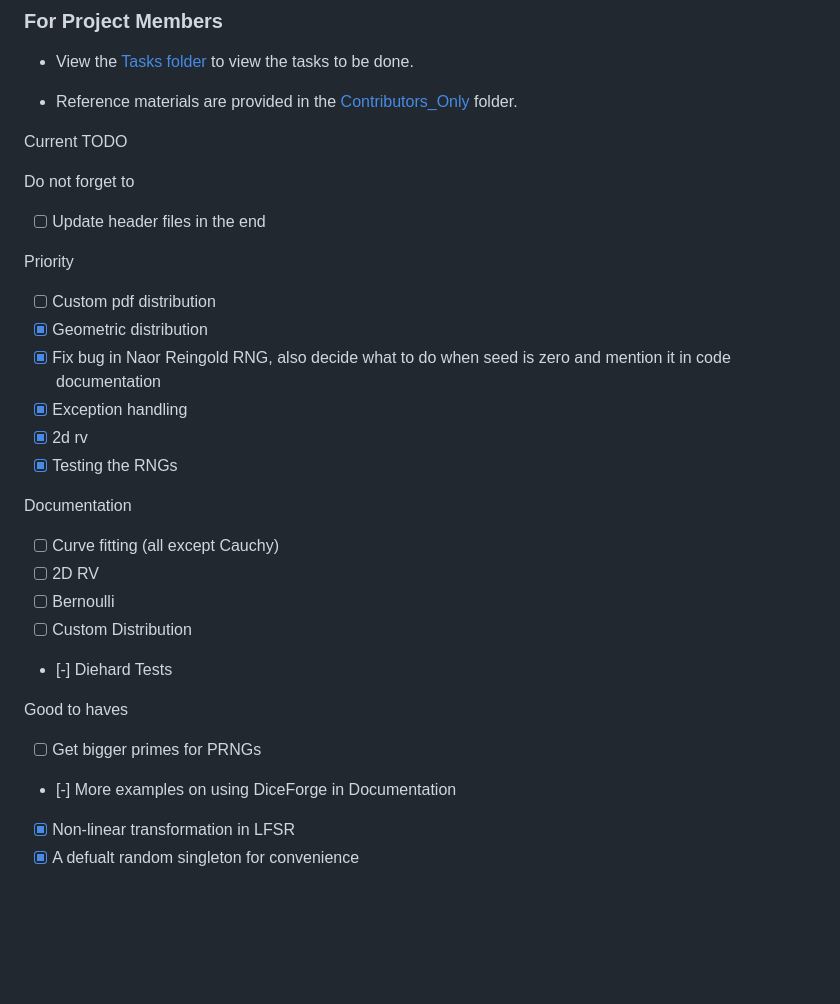
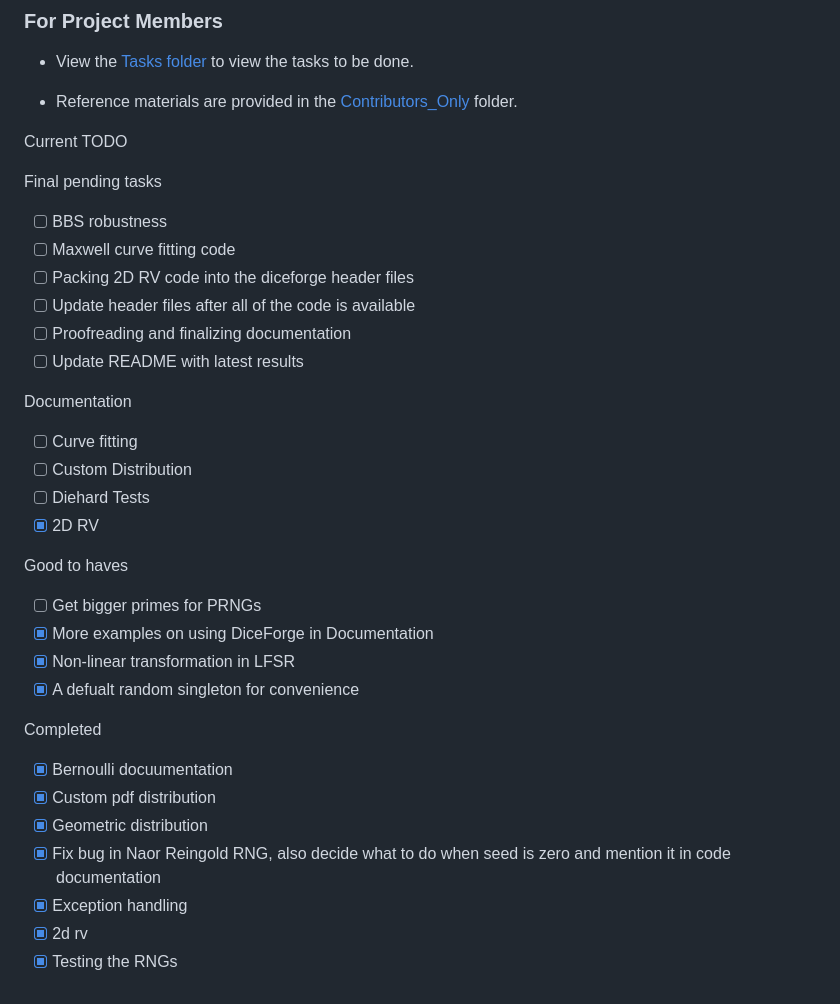
Before and after one commit to Prad-R/DiceForge, a Markdown page: README.md, the part around the change. Rendered like a GitHub page; blank space fills up the shorter version.

Commit message:
Updated README with pending Tasks

```diff
--- a/README.md
+++ b/README.md
@@ -154,26 +154,31 @@ Currently, this is an IIT-M Math Club exclusive project and we aren't accepting
 
 Current TODO
 
-Do not forget to
-- [ ] Update header files in the end
+Final pending tasks
+- [ ] BBS robustness
+- [ ] Maxwell curve fitting code
+- [ ] Packing 2D RV code into the diceforge header files
+- [ ] Update header files after all of the code is available
+- [ ] Proofreading and finalizing documentation
+- [ ] Update README with latest results
 
-Priority
-- [ ] Custom pdf distribution
+Documentation
+- [ ] Curve fitting
+- [ ] Custom Distribution
+- [ ] Diehard Tests
+- [x] 2D RV
+
+Good to haves
+- [ ] Get bigger primes for PRNGs
+- [x] More examples on using DiceForge in Documentation
+- [x] Non-linear transformation in LFSR
+- [x] A defualt random singleton for convenience
+
+Completed
+- [x] Bernoulli docuumentation
+- [x] Custom pdf distribution
 - [x] Geometric distribution
 - [x] Fix bug in Naor Reingold RNG, also decide what to do when seed is zero and mention it in code documentation
 - [x] Exception handling
 - [x] 2d rv
 - [x] Testing the RNGs
-
-Documentation
-- [ ] Curve fitting (all except Cauchy)
-- [ ] 2D RV
-- [ ] Bernoulli
-- [ ] Custom Distribution
-- [-] Diehard Tests
-
-Good to haves
-- [ ] Get bigger primes for PRNGs
-- [-] More examples on using DiceForge in Documentation
-- [x] Non-linear transformation in LFSR
-- [x] A defualt random singleton for convenience
```
